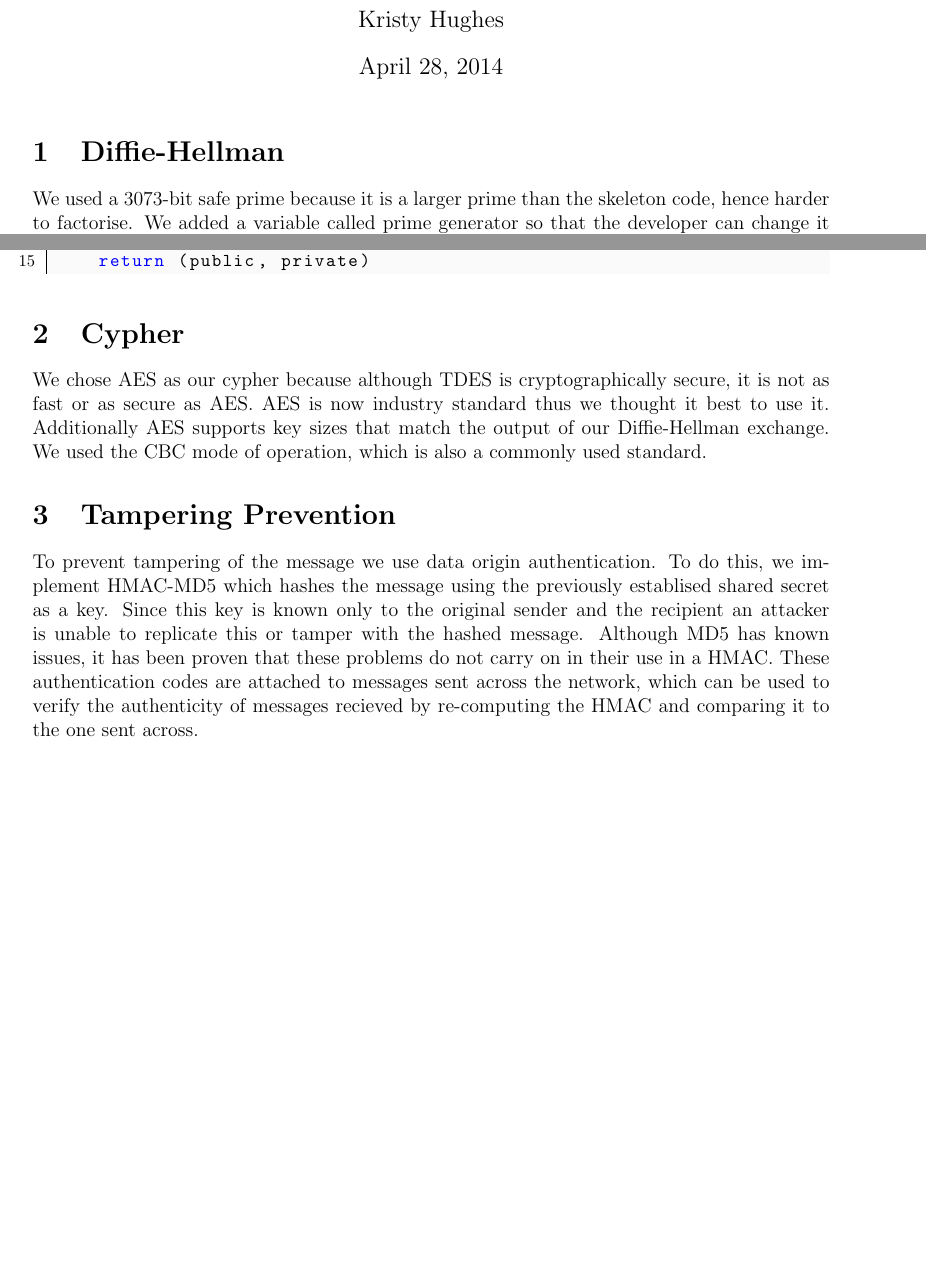
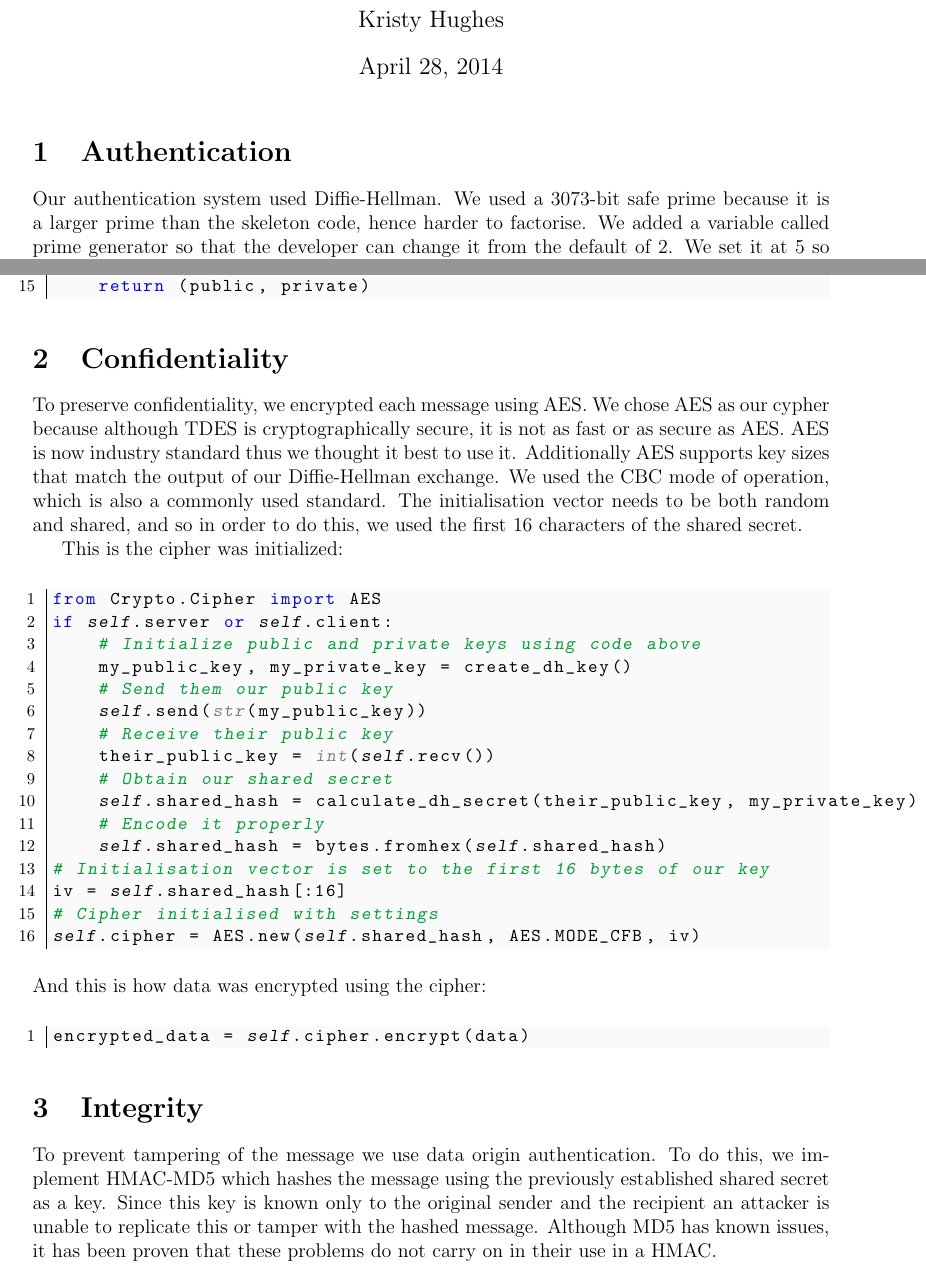
Before and after one commit to Mistty/ELEC5616, a LaTeX document (project_kd/skynet_part1/doc/doc.tex): two parts of pages 1 and 2 of 2 before the commit and two parts of pages 1 and 2 of 3 after it, joined at a grey line, cut so that both start at the same text, the shorter picture padded with empty space. Compiled offline with pdfLaTeX.

Commit message:
fixing conflicts

```diff
--- a/project_kd/skynet_part1/doc/doc.tex
+++ b/project_kd/skynet_part1/doc/doc.tex
@@ -60,8 +60,8 @@ emphstyle={\color{self}\slshape},
 \begin{document}
 \maketitle
 
-\section{Diffie-Hellman}
-We used a 3073-bit safe prime because it is a larger prime than the skeleton code, hence harder to factorise. We added a variable called prime generator so that the developer can change it from the default of 2. We set it at 5 so that the public key is larger and harder to crack, but it is generally set to 2, 3 or 5. The private key is a random number between 0 and the prime. It is better to have a large set of numbers that this could be so that it is difficult to guess, however it is pointless making it bigger than the prime because all arithmetic is done modular the prime. Our public key is the standard Diffie-Hellman public key based on the private key and the prime.\\
+\section{Authentication}
+Our authentication system used Diffie-Hellman. We used a 3073-bit safe prime because it is a larger prime than the skeleton code, hence harder to factorise. We added a variable called prime generator so that the developer can change it from the default of 2. We set it at 5 so that the public key is larger and harder to crack, but it is generally set to 2, 3 or 5. The private key is a random number between 0 and the prime. It is better to have a large set of numbers that this could be so that it is difficult to guess, however it is pointless making it bigger than the prime because all arithmetic is done modular the prime. Our public key is the standard Diffie-Hellman public key based on the private key and the prime.\\
 
 Parameters:
 \begin{itemize}
@@ -91,10 +91,37 @@ def create_dh_key():
 \end{python}
 \end{center}
 
-\section{Cypher}
-We chose AES as our cypher because although TDES is cryptographically secure, it is not as fast or as secure as AES. AES is now industry standard thus we thought it best to use it. Additionally AES supports key sizes that match the output of our Diffie-Hellman exchange. We used the CBC mode of operation, which is also a commonly used standard.
-\section{Tampering Prevention}
-To prevent tampering of the message we use data origin authentication. To do this, we implement HMAC-MD5 which hashes the message using the previously establised shared secret as a key. Since this key is known only to the original sender and the recipient an attacker is unable to replicate this or tamper with the hashed message. Although MD5 has known issues, it has been proven that these problems do not carry on in their use in a HMAC. These authentication codes are attached to messages sent across the network, which can be used to verify the authenticity of messages recieved by re-computing the HMAC and comparing it to the one sent across.
+\section{Confidentiality}
+To preserve confidentiality, we encrypted each message using AES. We chose AES as our cypher because although TDES is cryptographically secure, it is not as fast or as secure as AES. AES is now industry standard thus we thought it best to use it. Additionally AES supports key sizes that match the output of our Diffie-Hellman exchange. We used the CBC mode of operation, which is also a commonly used standard. The initialisation vector needs to be both random and shared, and so in order to do this, we used the first 16 characters of the shared secret.
+
+This is the cipher was initialized:
+\begin{center}
+\begin{python}
+from Crypto.Cipher import AES
+if self.server or self.client:
+    # Initialize public and private keys using code above
+    my_public_key, my_private_key = create_dh_key()
+    # Send them our public key
+    self.send(str(my_public_key))
+    # Receive their public key
+    their_public_key = int(self.recv())
+    # Obtain our shared secret
+    self.shared_hash = calculate_dh_secret(their_public_key, my_private_key)
+    # Encode it properly
+    self.shared_hash = bytes.fromhex(self.shared_hash)
+# Initialisation vector is set to the first 16 bytes of our key
+iv = self.shared_hash[:16]
+# Cipher initialised with settings
+self.cipher = AES.new(self.shared_hash, AES.MODE_CFB, iv)
+\end{python}
+\end{center}
+And this is how data was encrypted using the cipher:
+\begin{center}\begin{python}
+encrypted_data = self.cipher.encrypt(data)
+\end{python}\end{center}
+
+\section{Integrity}
+To prevent tampering of the message we use data origin authentication. To do this, we implement HMAC-MD5 which hashes the message using the previously established shared secret as a key. Since this key is known only to the original sender and the recipient an attacker is unable to replicate this or tamper with the hashed message. Although MD5 has known issues, it has been proven that these problems do not carry on in their use in a HMAC.
 
 \section{Replay Attack Prevention}
 Replay attacks occur when an attacker takes a previously sent encrypted message and sends it to the server again. To prevent this, the user appends a timestamp at the beginning of the message and when the server decrypts it, it checks that the timestamp of the current message is later than the timestamp of the previous message recieved.
```
